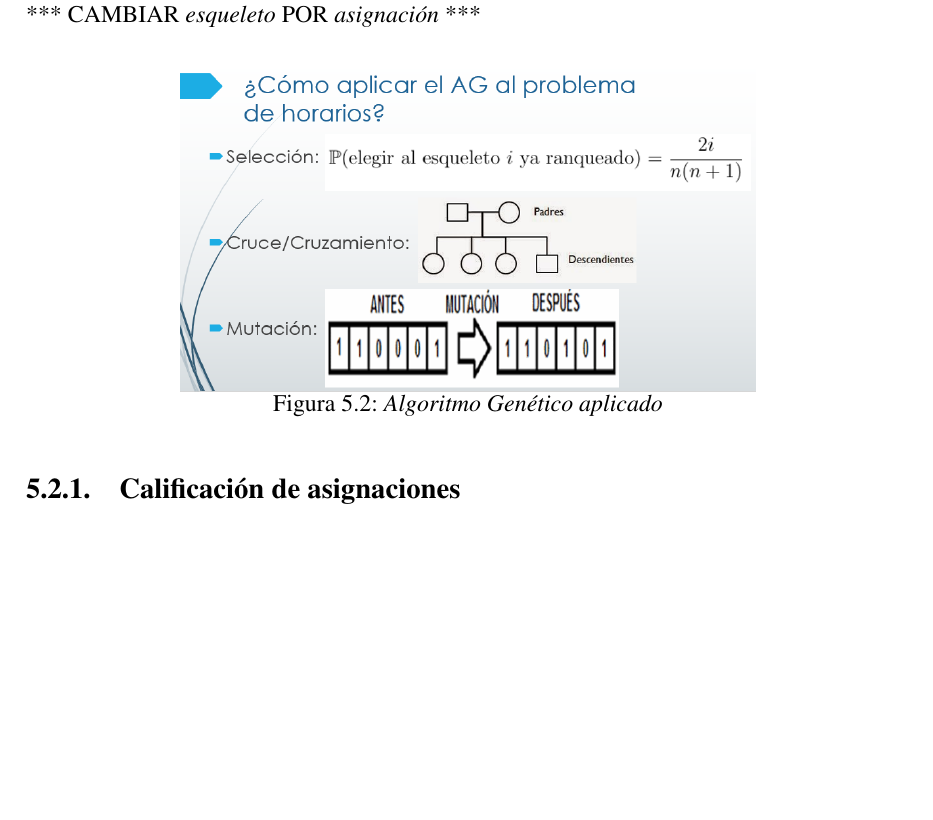
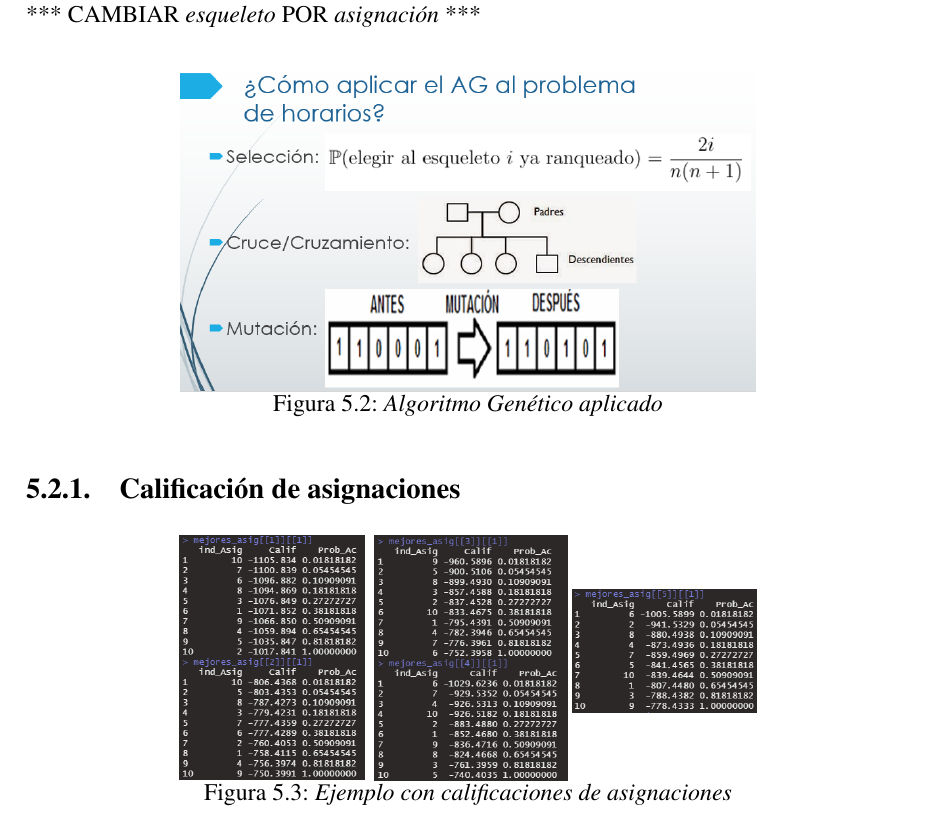
Before and after one commit to ArrigoCoen/Faculty_schedule_simulation, a LaTeX thesis (Hidden_files/Tesis/TeX/LaTeX/main.tex, which reads Hidden_files/Tesis/TeX/LaTeX/Teoria_de_AG_aplicado_a_horarios.tex): part of page 84 of 114, cut so that both start at the same text, the shorter picture padded with empty space. Compiled offline with pdfLaTeX.

Commit message:
Genetic Algorithm
Applied to assigments.

```diff
--- a/Hidden_files/Tesis/TeX/LaTeX/Teoria_de_AG_aplicado_a_horarios.tex
+++ b/Hidden_files/Tesis/TeX/LaTeX/Teoria_de_AG_aplicado_a_horarios.tex
@@ -92,3 +92,10 @@ Matriz de 3 columnas (Materia-Horario-Profesor), la cual tiene la información d
 %\includegraphics[scale = 0.8]{modelo_HW_total_alumnos_x_sem} %width=\textwidth
 %\caption{\textit{Modelo del método aditivo de Holt-Winters: Total de alumnos por semestre}}
 %\end{figure}
+
+
+\begin{figure}[H]
+\centering
+\includegraphics[scale = 0.45]{ej_calif_asignaciones} %width=\textwidth
+\caption{\textit{Ejemplo con calificaciones de asignaciones}}
+\end{figure}
```
Also changed, not shown: Hidden_files/Tesis/TeX/LaTeX/Pictures/ej_calif_asignaciones.png (added), 13 other files.
